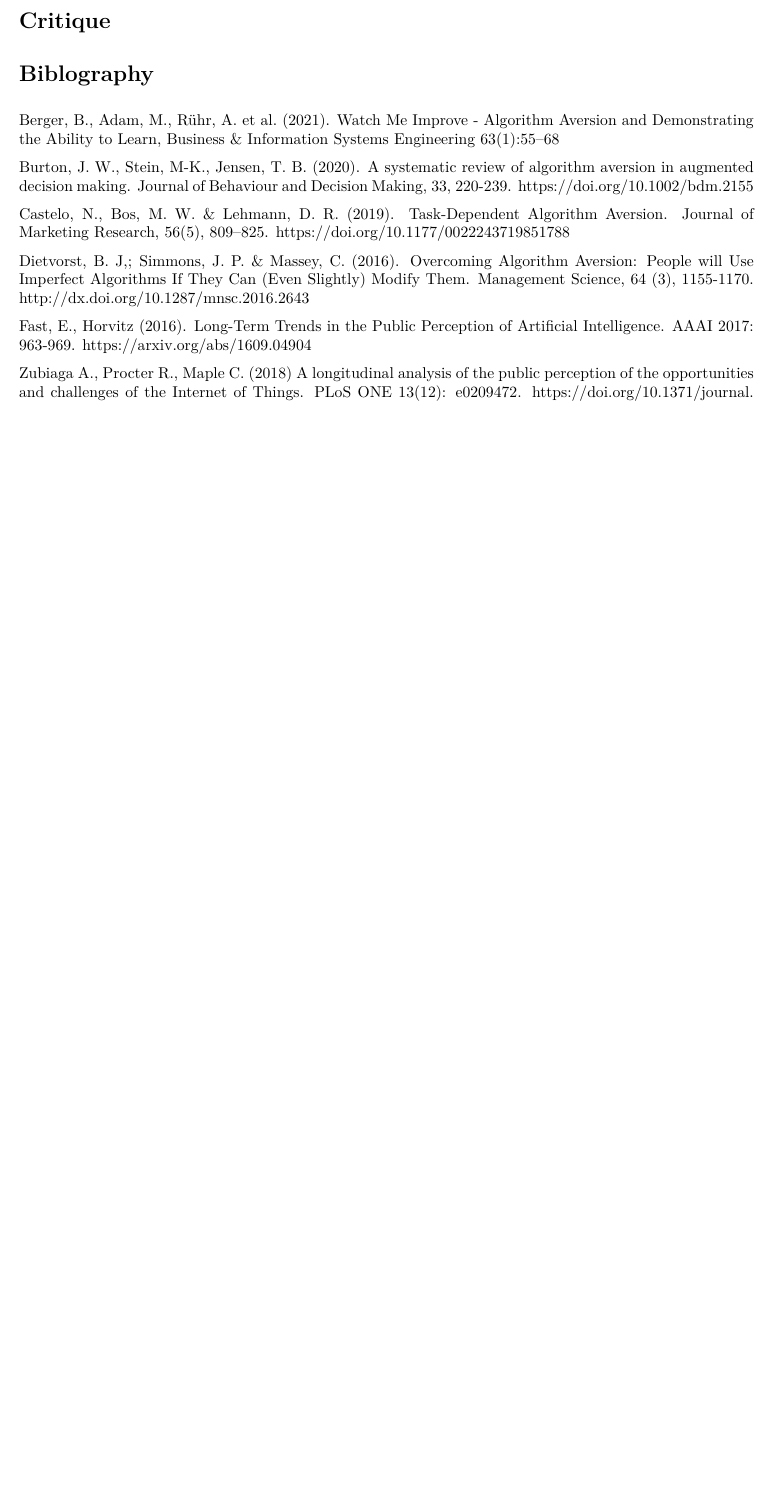
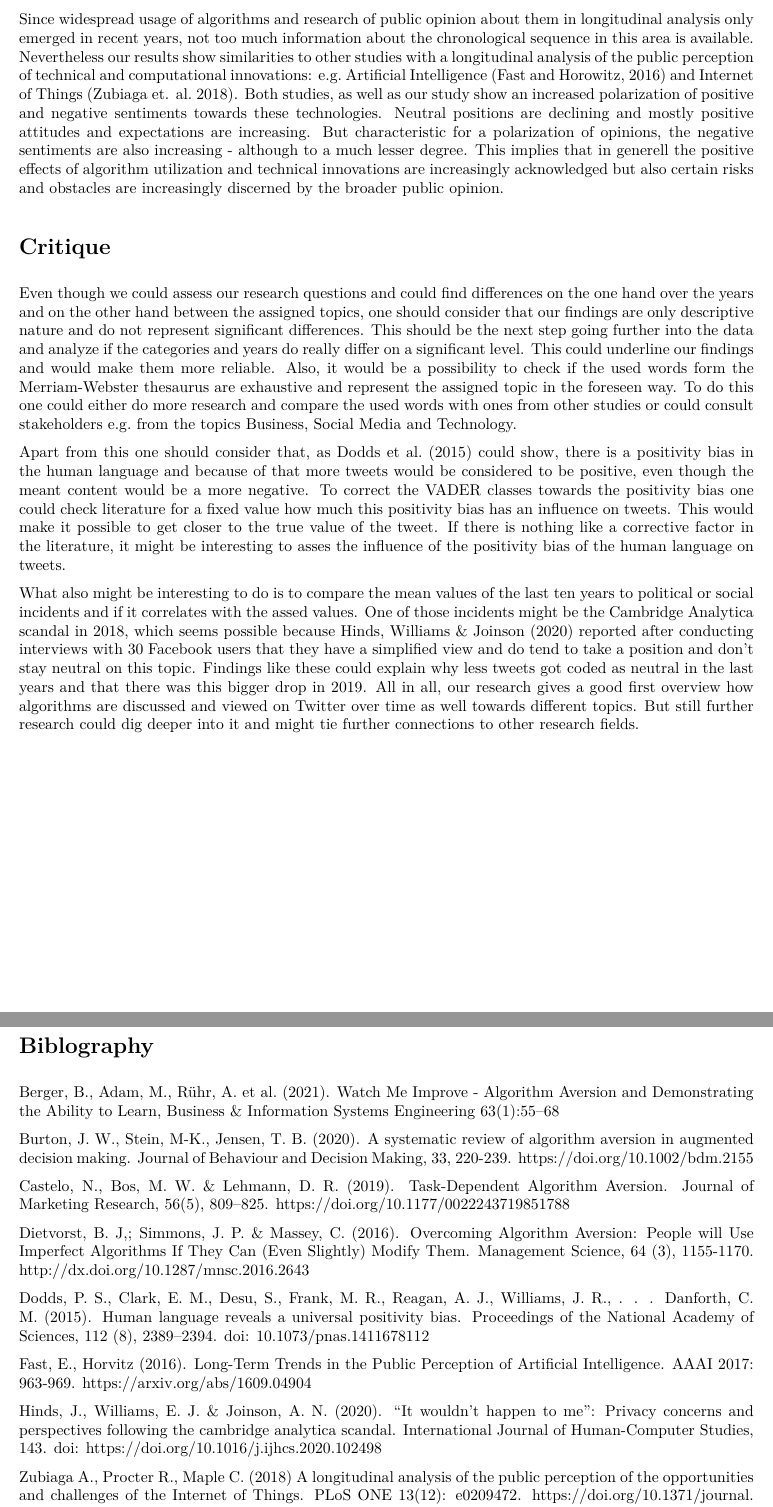
Before and after one commit to sonnleit/AlgorithmAversion, an R Markdown document (AlgorithmAversion.Rmd): part of page 6 of 6 before the commit and two parts of pages 6 and 7 of 7 after it, the two joined at a grey line, cut at the place of the change, the shorter picture padded with empty space. The pictures show the output file AlgorithmAversion.pdf that the author committed with the source.

Commit message:
critique

```diff
--- a/AlgorithmAversion.Rmd
+++ b/AlgorithmAversion.Rmd
@@ -3,10 +3,10 @@ title: "Algorithm Aversion"
 author: "Kopkow, Angermaier, Rohrer, Sonnleitner"
 date: "February 2022"
 output:
-  pdf_document:
+  html_document:
     toc: true
     toc_depth: 2
-  html_document:
+  pdf_document:
     toc: true
     toc_depth: 2
 ---
@@ -309,10 +310,18 @@ We did not find any significant aversion to algorithms on twitter. An increase i
 
 For the categories application, immutability and influencability the following could be found: That for influencability there are no aversive tweets. The highest number of positive tweets was found for apllication. The categories business, social media, technology and aversion were also examined. It was found that in the group aversion the most aversive and negative tweets were found. While this was to be expected, it also confirms that the sentiment analysis correctly assigns the tweets.
 
-
+Since widespread usage of algorithms and research of public opinion about them in  longitudinal analysis only emerged in recent years, not too much information about the chronological sequence in this area is available. Nevertheless our results show similarities to other studies with a longitudinal analysis of the public perception of technical and computational innovations: e.g. Artificial Intelligence (Fast and Horowitz, 2016)  and Internet of Things (Zubiaga et. al. 2018). Both studies, as well as our study show an increased polarization of positive and negative sentiments towards these technologies. Neutral positions are declining and mostly positive attitudes and expectations are increasing. But characteristic for a polarization of opinions, the negative sentiments are also increasing - although to a much lesser degree. This implies that in generell the positive effects of algorithm utilization and technical innovations are increasingly acknowledged but also certain risks and obstacles are increasingly discerned by the broader public opinion.
 
 # Critique
 
+Even though we could assess our research questions and could find differences on the one hand over the years and on the other hand between the assigned topics, one should consider that our findings are only descriptive nature and do not represent significant differences. This should be the next step going further into the data and analyze if the categories and years do really differ on a significant level.  This could underline our findings and would make them more reliable. Also, it would be a possibility to check if the used words form the Merriam-Webster thesaurus are exhaustive and represent the assigned topic in the foreseen way. To do this one could either do more research and compare the used words with ones from other studies or could consult stakeholders e.g. from the topics Business, Social Media and Technology.
+
+Apart from this one should consider that, as Dodds et al. (2015) could show, there is a positivity bias in the human language and because of that more tweets would be considered to be positive, even though the meant content would be a more negative. To correct the VADER classes towards the positivity bias one could check literature for a fixed value how much this positivity bias has an influence on tweets. This would make it possible to get closer to the true value of the tweet. If there is nothing like a corrective factor in the literature, it might be interesting to asses the influence of the positivity bias of the human language on tweets.
+
+What also might be interesting to do is to compare the mean values of the last ten years to political or social incidents and if it correlates with the assed values. One of those incidents might be the Cambridge Analytica scandal in 2018, which seems possible because Hinds, Williams & Joinson (2020) reported after conducting interviews with 30 Facebook users that they have a simplified view and do tend to take a position and don’t stay neutral on this topic. Findings like these could explain why less tweets got coded as neutral in the last years and that there was this bigger drop in 2019.
+All in all, our research gives a good first overview how algorithms are discussed and viewed on Twitter over time as well towards different topics. But still further research could dig deeper into it and might tie further connections to other research fields.
+
+\newpage
 
 # Biblography
 
@@ -324,7 +333,11 @@ Castelo, N., Bos, M. W. & Lehmann, D. R. (2019). Task-Dependent Algorithm Aversi
 
 Dietvorst, B. J,; Simmons, J. P. & Massey, C. (2016). Overcoming Algorithm Aversion: People will Use Imperfect Algorithms If They Can (Even Slightly) Modify Them. Management Science, 64 (3), 1155-1170. http://dx.doi.org/10.1287/mnsc.2016.2643
 
+Dodds, P. S., Clark, E. M., Desu, S., Frank, M. R., Reagan, A. J., Williams, J. R., . . . Danforth, C. M. (2015). Human language reveals a universal positivity bias. Proceedings of the National Academy of Sciences, 112 (8), 2389–2394. doi: 10.1073/pnas.1411678112
+
 Fast, E., Horvitz (2016). Long-Term Trends in the Public Perception of Artificial Intelligence. AAAI 2017: 963-969. https://arxiv.org/abs/1609.04904
+
+Hinds, J., Williams, E. J. & Joinson, A. N. (2020). “It wouldn’t happen to me”: Privacy concerns and perspectives following the cambridge analytica scandal. International Journal of Human-Computer Studies, 143. doi: https://doi.org/10.1016/j.ijhcs.2020.102498
 
 Zubiaga A., Procter R., Maple C. (2018) A longitudinal analysis of the public perception of the opportunities and challenges of the Internet of Things. PLoS ONE 13(12): e0209472. https://doi.org/10.1371/journal.pone.0209472
 
```
Also changed, not shown: AlgorithmAversion.html, AlgorithmAversion.pdf, AlgorithmAversion.Rmd (3 more changed lines).
